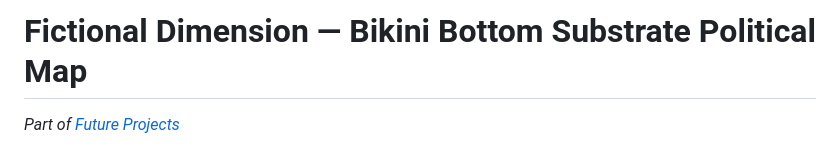
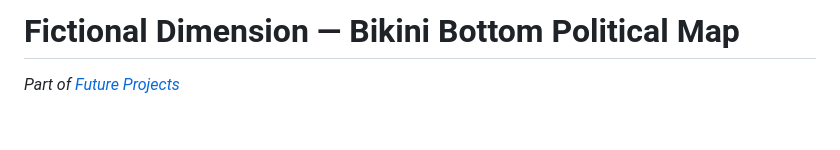
Before and after one commit to EvangAI-777/Possibility, a Markdown page: Future/Maps/BIKINI_BOTTOM_POLITICAL_MAP.md, the part around the change. Rendered like a GitHub page; blank space fills up the shorter version.

Commit message:
Rename Bikini Bottom map — Pacific Ocean is the substrate, not Bikini Bottom
Removed 'Substrate' from both the file title and filename since
Bikini Bottom is a city-state within the Pacific Ocean Substrate.

https://claude.ai/code/session_01WBmGQe1FewPdtwuPLkgbNw

```diff
--- a/Future/Maps/BIKINI_BOTTOM_SUBSTRATE_POLITICAL_MAP.md
+++ b/Future/Maps/BIKINI_BOTTOM_POLITICAL_MAP.md
@@ -1,4 +1,4 @@
-# Fictional Dimension — Bikini Bottom Substrate Political Map
+# Fictional Dimension — Bikini Bottom Political Map
 
 *Part of [Future Projects](../OVERVIEW.md)*
 
```
